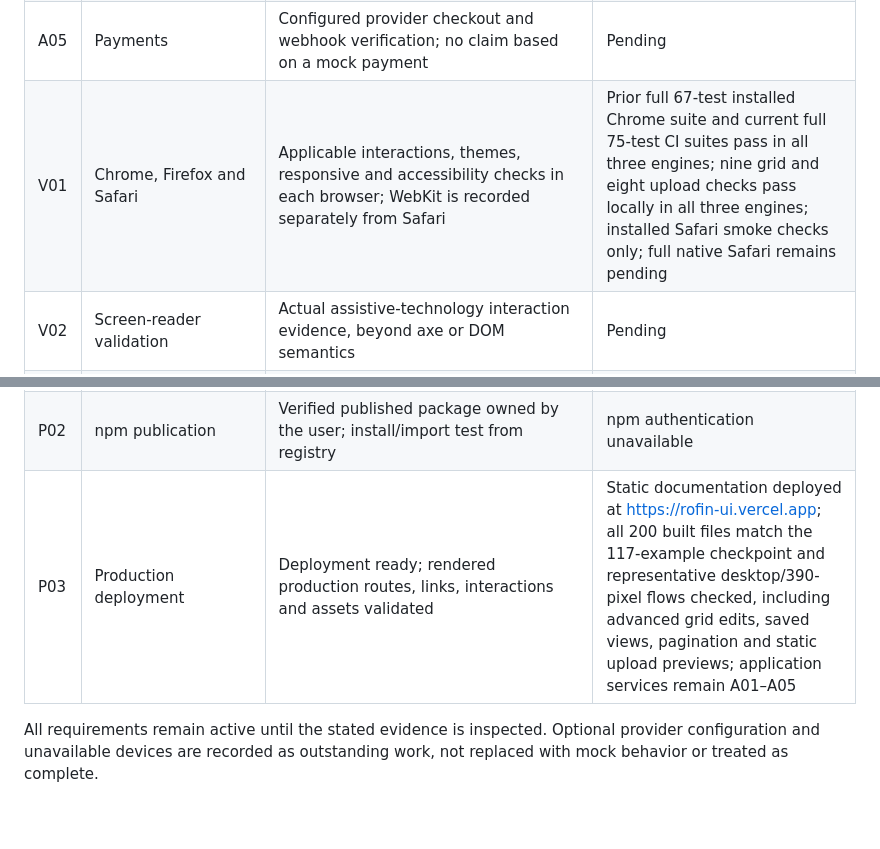
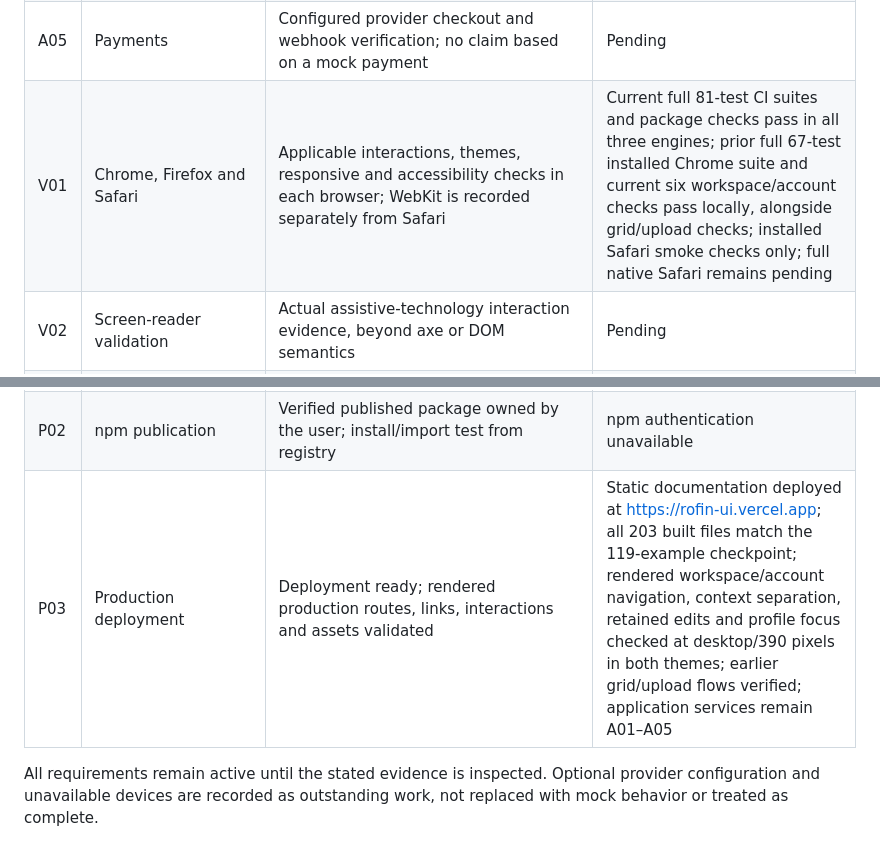
Before and after one commit to robinfrancis186/rofin-ui, a Markdown page: docs/completion-ledger.md, 2 parts joined by grey strips. Rendered like a GitHub page; blank space fills up the shorter version.

```diff
--- a/docs/completion-ledger.md
+++ b/docs/completion-ledger.md
@@ -27,14 +27,14 @@ reference review, or release are complete. This ledger preserves the full scope.
 | A03 | Actual uploads | Server-validated storage; authorized download/delete and tested interrupted transfers | Public temporary localhost uploads, exact downloads/deletes and interrupted transfers verified under C06; authorized durable production storage remains pending |
 | A04 | Email | Provider or SMTP delivery verified; no claim based only on a local outbox | Pending |
 | A05 | Payments | Configured provider checkout and webhook verification; no claim based on a mock payment | Pending |
-| V01 | Chrome, Firefox and Safari | Applicable interactions, themes, responsive and accessibility checks in each browser; WebKit is recorded separately from Safari | Prior full 67-test installed Chrome suite and current full 75-test CI suites pass in all three engines; nine grid and eight upload checks pass locally in all three engines; installed Safari smoke checks only; full native Safari remains pending |
+| V01 | Chrome, Firefox and Safari | Applicable interactions, themes, responsive and accessibility checks in each browser; WebKit is recorded separately from Safari | Current full 81-test CI suites and package checks pass in all three engines; prior full 67-test installed Chrome suite and current six workspace/account checks pass locally, alongside grid/upload checks; installed Safari smoke checks only; full native Safari remains pending |
 | V02 | Screen-reader validation | Actual assistive-technology interaction evidence, beyond axe or DOM semantics | Pending |
 | V03 | Physical touch-device validation | Actual device interactions; emulation does not prove physical testing | Pending |
 | R01 | Full reference review | Reconcile every source catalog, including missing Aura/Bencho entries; per-URL detail evidence and access tier; inaccessible/paid sources identified explicitly | 1,744 indexed URLs; 16 detail records added, including all Obsidian/Libraries.dev documentation and seven checked public MIT package artifacts; most review and tier checks pending; Aura reports 2,495 free entries versus 1,034 mixed index URLs, Bencho exposes 47 of 48 advertised blocks |
 | R02 | Advanced visual families | Original shader, 3D, physics and scroll examples with reduced-motion/accessibility/performance fallbacks | Pending |
 | P01 | Commit, push and finish PR | Reviewed/tested intended changes committed/pushed; PR ready and merged after required checks | Draft PR #1; implemented batches committed/pushed; readiness and merge pending full scope |
 | P02 | npm publication | Verified published package owned by the user; install/import test from registry | npm authentication unavailable |
-| P03 | Production deployment | Deployment ready; rendered production routes, links, interactions and assets validated | Static documentation deployed at https://rofin-ui.vercel.app; all 200 built files match the 117-example checkpoint and representative desktop/390-pixel flows checked, including advanced grid edits, saved views, pagination and static upload previews; application services remain A01–A05 |
+| P03 | Production deployment | Deployment ready; rendered production routes, links, interactions and assets validated | Static documentation deployed at https://rofin-ui.vercel.app; all 203 built files match the 119-example checkpoint; rendered workspace/account navigation, context separation, retained edits and profile focus checked at desktop/390 pixels in both themes; earlier grid/upload flows verified; application services remain A01–A05 |
 
 All requirements remain active until the stated evidence is inspected. Optional
 provider configuration and unavailable devices are recorded as outstanding work,
```
Also changed, not shown: docs/validation.md (+19 -2 lines).
